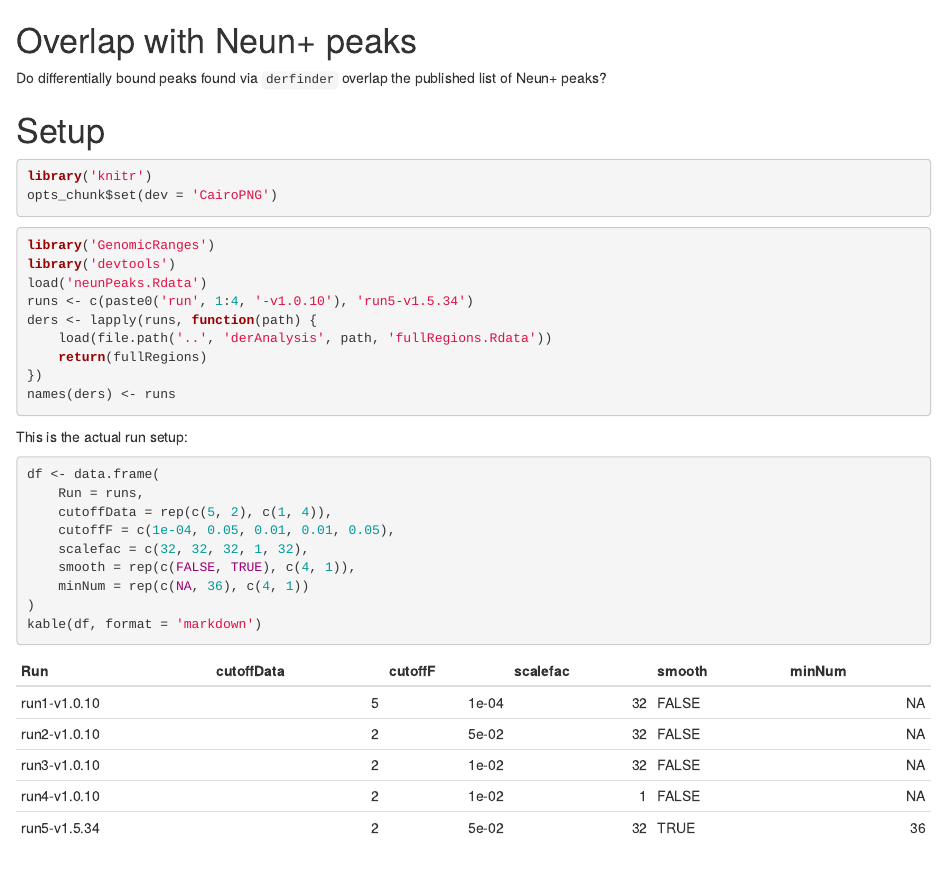
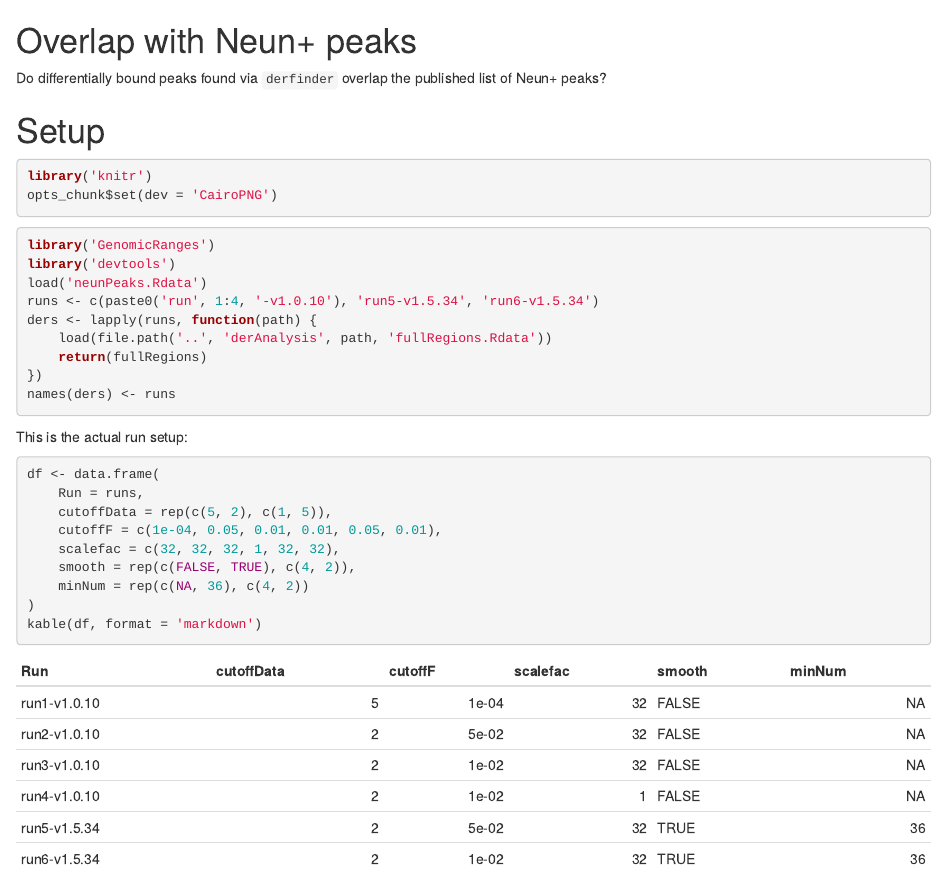
Before and after one commit to LieberInstitute/dbFinder, an R Markdown document (shulha/prevPeaks/peak-overlap.Rmd): the page in a window 1100 px wide, from its top. Rendered offline with R 4.5, knitr and Pandoc, with nearby package versions; drawn as R Markdown's standard HTML page in place of the format the file asks for; some code elsewhere in the file could not run offline.

Commit message:
run6-v1.5.34 -- switch the F-stat cutoff to 0.01 from 0.05

````diff
--- a/shulha/prevPeaks/peak-overlap.Rmd
+++ b/shulha/prevPeaks/peak-overlap.Rmd
@@ -24,7 +24,7 @@ opts_chunk$set(dev = 'CairoPNG')
 library('GenomicRanges')
 library('devtools')
 load('neunPeaks.Rdata')
-runs <- c(paste0('run', 1:4, '-v1.0.10'), 'run5-v1.5.34')
+runs <- c(paste0('run', 1:4, '-v1.0.10'), 'run5-v1.5.34', 'run6-v1.5.34')
 ders <- lapply(runs, function(path) {
     load(file.path('..', 'derAnalysis', path, 'fullRegions.Rdata'))
     return(fullRegions)
@@ -37,11 +37,11 @@ This is the actual run setup:
 ```{r, results = 'asis'}
 df <- data.frame(
     Run = runs,
-    cutoffData = rep(c(5, 2), c(1, 4)),
-    cutoffF = c(1e-04, 0.05, 0.01, 0.01, 0.05),
-    scalefac = c(32, 32, 32, 1, 32),
-    smooth = rep(c(FALSE, TRUE), c(4, 1)),
-    minNum = rep(c(NA, 36), c(4, 1))
+    cutoffData = rep(c(5, 2), c(1, 5)),
+    cutoffF = c(1e-04, 0.05, 0.01, 0.01, 0.05, 0.01),
+    scalefac = c(32, 32, 32, 1, 32, 32),
+    smooth = rep(c(FALSE, TRUE), c(4, 2)),
+    minNum = rep(c(NA, 36), c(4, 2))
 )
 kable(df, format = 'markdown')
 ```
````
Also changed, not shown: shulha/prevPeaks/viewPeaks.Rmd (+2 -2 lines), step3-analyzeChr.R (+1 -1 lines), shulha/prevPeaks/viewPeaks.html, 5 other files.
